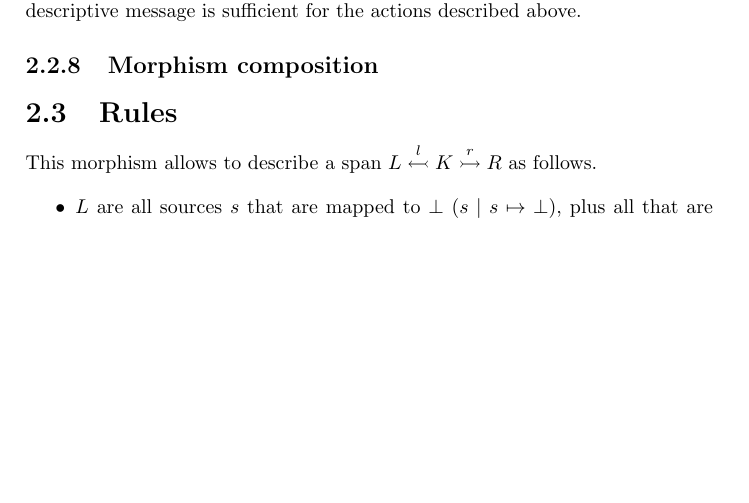
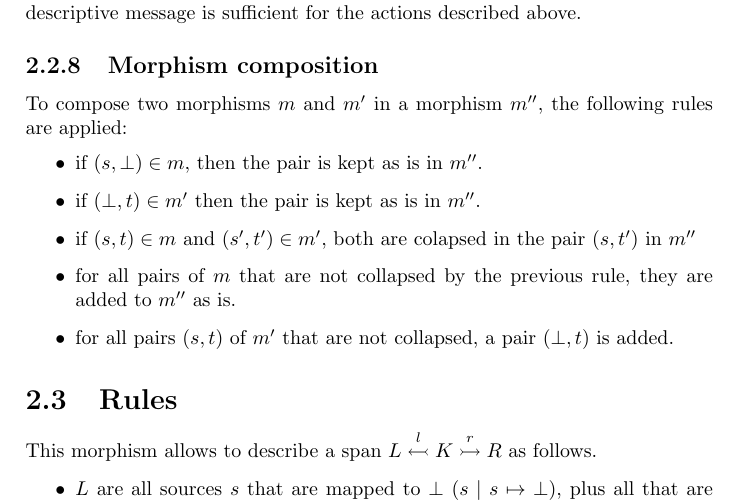
Before and after one commit to trbecker/ufrgs-grt, a LaTeX document (doc/architecture.tex): part of page 6 of 6, cut so that both start at the same text, the shorter picture padded with empty space. Compiled offline with pdfLaTeX.

Commit message:
Partial work on partial action composition

```diff
--- a/doc/architecture.tex
+++ b/doc/architecture.tex
@@ -126,7 +126,14 @@ removeNode :: (Monad m) => Node a -> Digraph a b -> m (Digraph a b)
 The reasoning for using a generic monad instead of \texttt{Maybe} is to allow for future modifications without having to modify the code completely. Actually, using only \texttt{return} to indicate a successful transformation, and \texttt{fail} with a descriptive message is sufficient for the actions described above.
 
 \subsection{Morphism composition}
-
+To compose two morphisms $m$ and $m'$ in a morphism $m''$, the following rules are applied:
+\begin{itemize}
+	\item if $(s, \bot) \in m$, then the pair is kept as is in $m''$.
+	\item if $(\bot, t) \in m'$ then the pair is kept as is in $m''$.
+	\item if $(s, t) \in m$ and $(s', t') \in m'$, both are colapsed in the pair $(s, t')$ in $m''$
+	\item for all pairs of $m$ that are not collapsed by the previous rule, they are added to $m''$ as is.
+	\item for all pairs $(s, t)$ of $m'$ that are not collapsed, a pair $(\bot, t)$ is added.
+\end{itemize}
 
 \section{Rules}
 This morphism allows to describe a span $L \overset{l}{\leftarrowtail} K \overset{r}{\rightarrowtail} R$ as follows.
```
